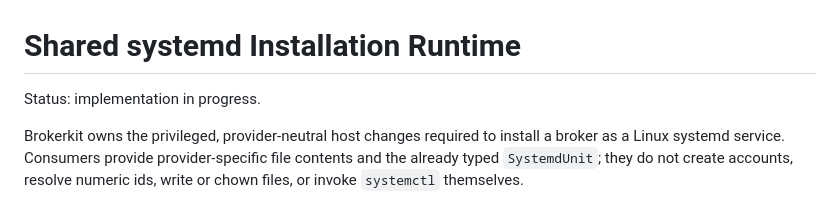
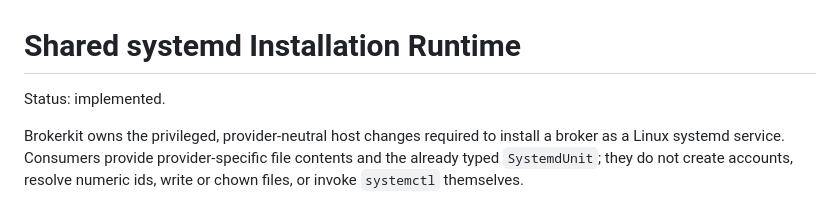
Before and after one commit to osolmaz/unyolo, a Markdown page: docs/SYSTEMD_INSTALL_RUNTIME.md, the part around the change. GitHub-like rendering.

Commit message:
docs: mark systemd installer implemented

```diff
--- a/docs/SYSTEMD_INSTALL_RUNTIME.md
+++ b/docs/SYSTEMD_INSTALL_RUNTIME.md
@@ -1,6 +1,6 @@
 # Shared systemd Installation Runtime
 
-Status: implementation in progress.
+Status: implemented.
 
 Brokerkit owns the privileged, provider-neutral host changes required to install
 a broker as a Linux systemd service. Consumers provide provider-specific file
```
Also changed, not shown: docs/CUTOVER_STATUS.md (+1 -1 lines).
